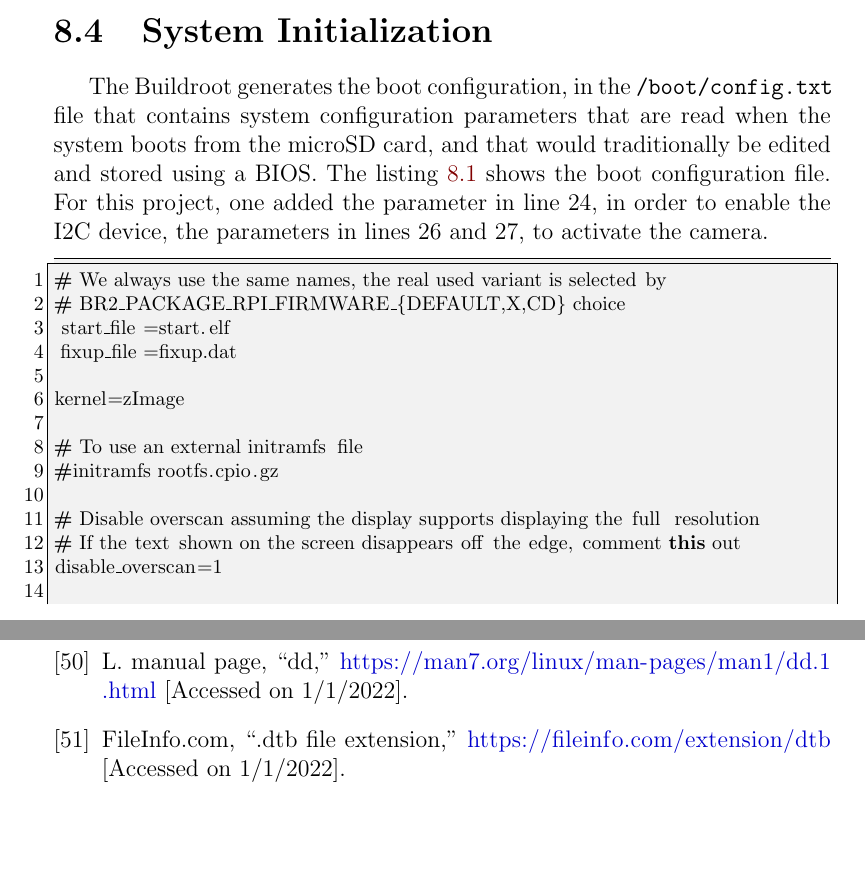
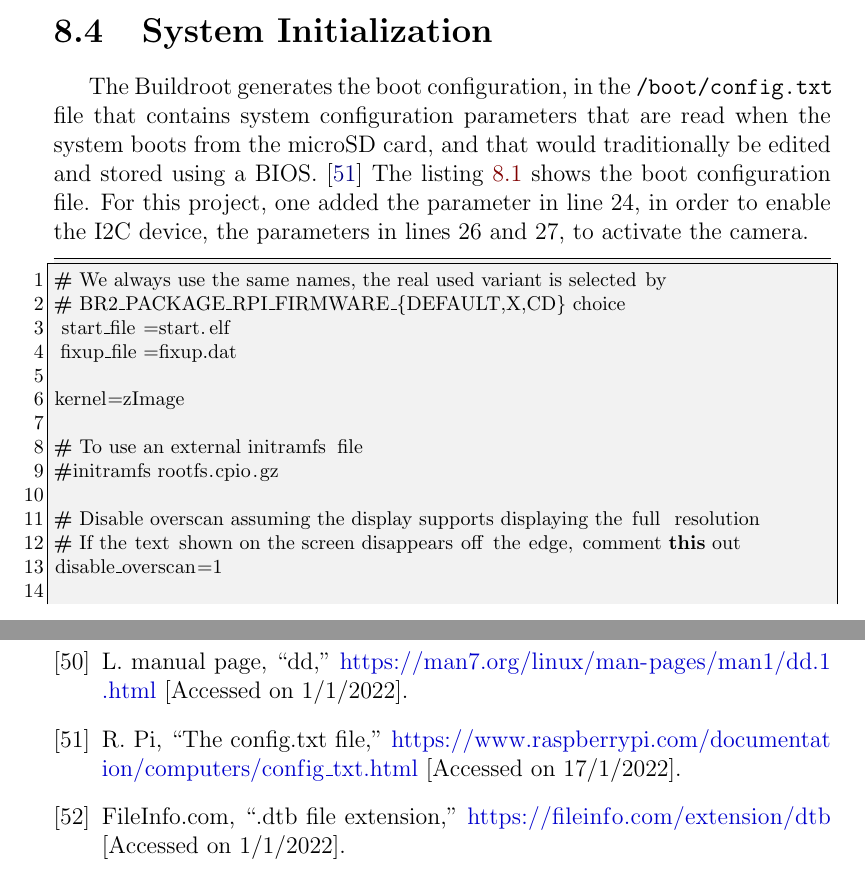
Before and after one commit to ESRGgroup9/slipad, a LaTeX thesis (doc/report/report.tex, which reads doc/report/References.bib, doc/report/texts/implementation/sysinit.tex): two parts of pages 189 and 205 of 206, joined at a grey line, cut so that both start at the same text, the shorter picture padded with empty space. Compiled offline with pdfLaTeX.

Commit message:
Add reference

```diff
--- a/doc/report/References.bib
+++ b/doc/report/References.bib
@@ -418,3 +418,9 @@ Implementation
 	title  = {TSL2581, TSL2583 LIGHT-TO-DIGITAL CONVERTER},
 	note   = {\url{https://www.mouser.se/datasheet/2/588/TSL2581%20TSL2583-A-553251.pdf} [Accessed on 6/1/2022]}
 }
+
+@misc{configtxt,
+	author = {Raspberry Pi},
+	title  = {The config.txt file},
+	note   = {\url{https://www.raspberrypi.com/documentation/computers/config_txt.html} [Accessed on 17/1/2022]}
+}
--- a/doc/report/texts/implementation/sysinit.tex
+++ b/doc/report/texts/implementation/sysinit.tex
@@ -1,4 +1,4 @@
-The Buildroot generates the boot configuration, in the \verb|/boot/config.txt| file that contains system configuration parameters that are read when the system boots from the microSD card, and that would traditionally be edited and stored using a BIOS. The listing \ref{lst:configtxt} shows the boot configuration file. For this project, one added the parameter in line 24, in order to enable the I2C device, the parameters in lines 26 and 27, to activate the camera.
+The Buildroot generates the boot configuration, in the \verb|/boot/config.txt| file that contains system configuration parameters that are read when the system boots from the microSD card, and that would traditionally be edited and stored using a BIOS. \cite{configtxt} The listing \ref{lst:configtxt} shows the boot configuration file. For this project, one added the parameter in line 24, in order to enable the I2C device, the parameters in lines 26 and 27, to activate the camera.
 
 \begin{lstlisting}[caption={/boot/config.txt file.}, label={lst:configtxt}]
 # We always use the same names, the real used variant is selected by
```
